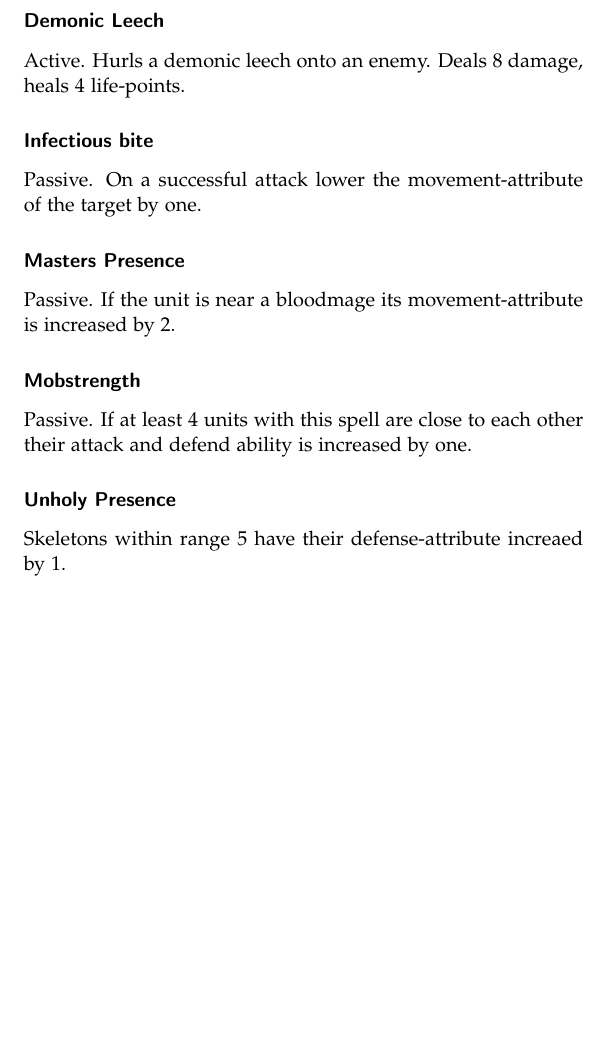
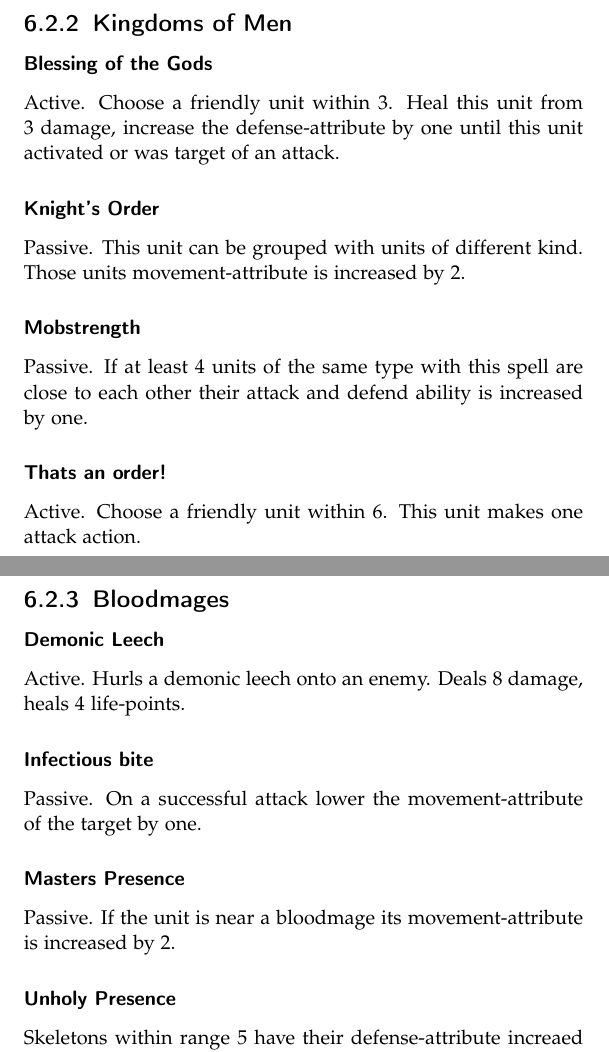
Before and after one commit to RobertOrsin/A-game-of-micro-and-macro, a LaTeX book (Rules/Rulebook.tex): part of page 27 of 31 before the commit and two parts of pages 28 and 29 of 33 after it, the two joined at a grey line, cut at the place of the change, the shorter picture padded with empty space. Compiled offline with pdfLaTeX.

Commit message:
spells
kingdom of men spells, restructured rules section, added spells to card list.

```diff
--- a/Rules/Rulebook.tex
+++ b/Rules/Rulebook.tex
@@ -487,5 +489,24 @@ Teeth & 1 & 3 & \\
 \subsubsection{Commanding presence}
 Passive. Units close to this unit have an increase attack-attribute by one.
+
+
+\newpage
+\subsection{Kingdoms of Men}
+
+\subsubsection{Blessing of the Gods}
+Active. Choose a friendly unit within 3. Heal this unit from 3 damage, increase the defense-attribute by one until this unit activated or was target of an attack.
+
+\subsubsection{Knight's Order}
+Passive. This unit can be grouped with units of different kind. Those units movement-attribute is increased by 2.
+
+\subsubsection{Mobstrength}
+Passive. If at least 4 units of the same type with this spell are close to each other their attack and defend ability is increased by one.
+
+\subsubsection{Thats an order!}
+Active. Choose a friendly unit within 6. This unit makes one attack action.
+
+\newpage
+\subsection{Bloodmages}
 
 \subsubsection{Demonic Leech}
 Active. Hurls a demonic leech onto an enemy. Deals 8 damage, heals 4 life-points.
@@ -495,9 +516,6 @@ Passive. On a successful attack lower the movement-attribute of the target by on
 
 \subsubsection{Masters Presence}
 Passive. If the unit is near a bloodmage its movement-attribute is increased by 2.
-
-\subsubsection{Mobstrength}
-Passive. If at least 4 units with this spell are close to each other their attack and defend ability is increased by one.
 
 \subsubsection{Unholy Presence}
 Skeletons within range 5 have their defense-attribute increaed by 1.
```
Also changed, not shown: Rules/Rulebook.pdf, Rules/Rulebook.tex (2 more changed lines), 1 other file.
